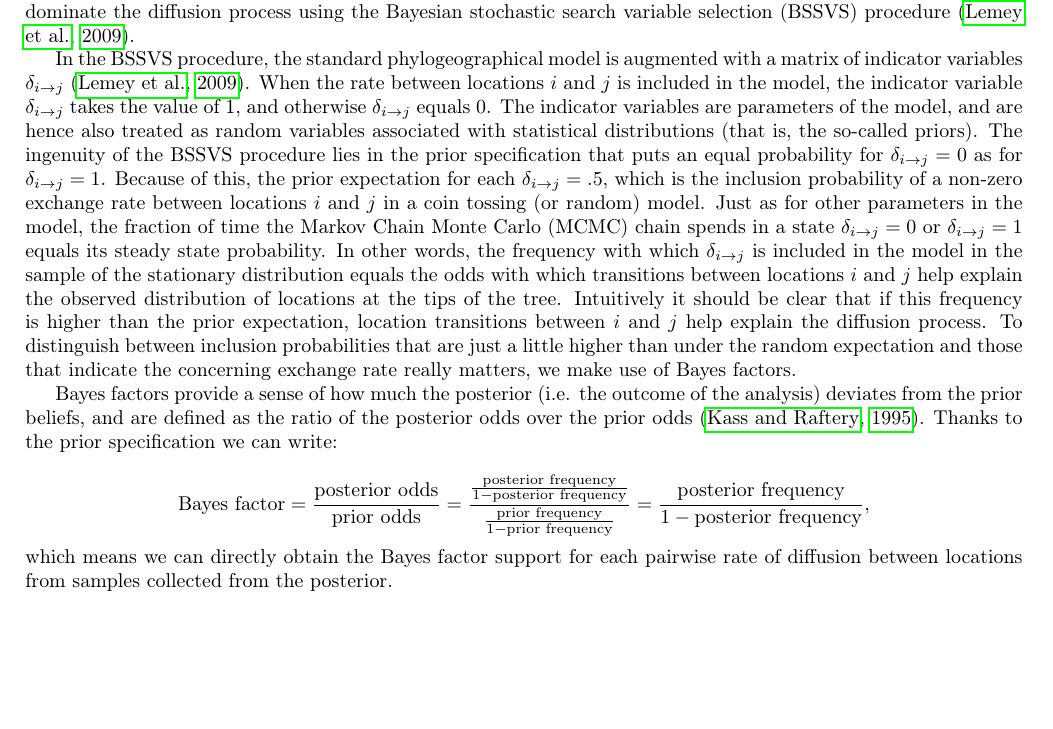
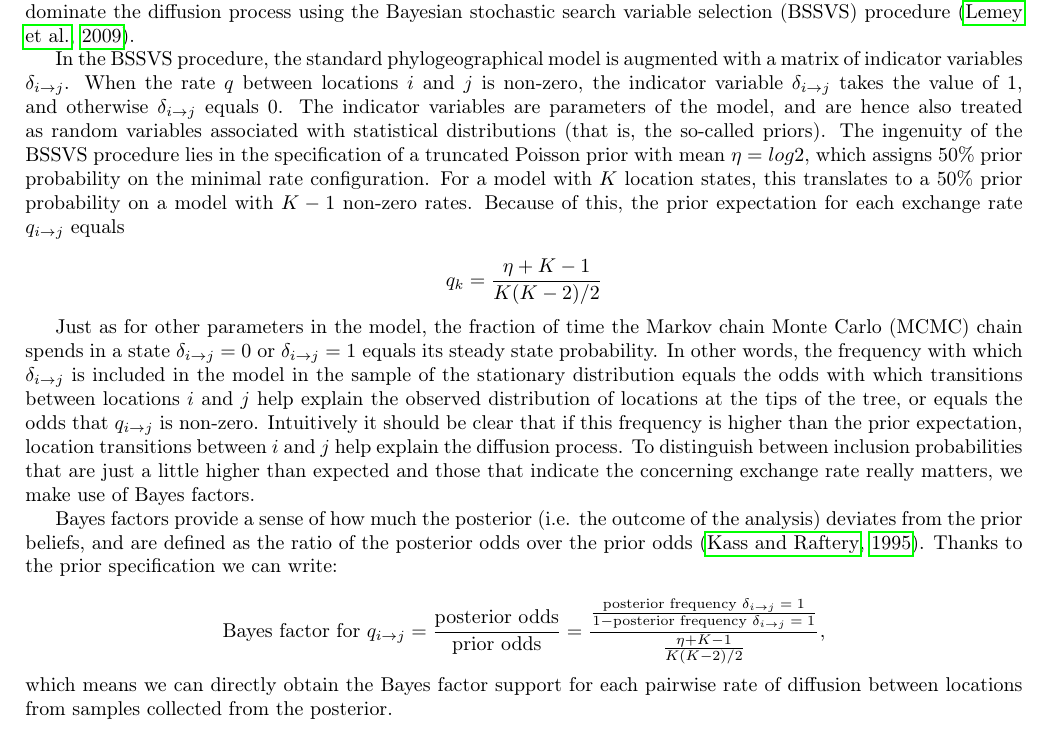
Before and after one commit to phylogeography/SpreaD3, a LaTeX document (tutorial/spread_tutorial.tex): part of page 6 of 30 before the commit and part of page 6 of 31 after it, cut so that both start at the same text, the shorter picture padded with empty space. Compiled offline with pdfLaTeX.

Commit message:
another update tuto

```diff
--- a/tutorial/spread_tutorial.tex
+++ b/tutorial/spread_tutorial.tex
@@ -275,20 +275,24 @@ To identify well supported rates between locations in standard discrete phylogeo
 %7 location states
 We will identify the subset of location exchange rates that dominate the diffusion process using the Bayesian stochastic search variable selection (BSSVS) procedure \citep{lemey:2009fk}. %, which was run on an empirical tree distribution obtained from the timed phylogenetic inference \citep{Lemey:2014aa}.
 \par
-In the BSSVS procedure, the standard phylogeographical model is augmented with a matrix of indicator variables $\delta_{i{\rightarrow}j}$ \citep{lemey:2009fk}.
-When the rate between locations $i$ and $j$ is included in the model, the indicator variable $\delta_{i{\rightarrow}j}$ takes the value of 1, and otherwise $\delta_{i{\rightarrow}j}$ equals 0.
+In the BSSVS procedure, the standard phylogeographical model is augmented with a matrix of indicator variables $\delta_{i{\rightarrow}j}$. %\citep{lemey:2009fk}.
+When the rate  $q$ between locations $i$ and $j$ is non-zero, the indicator variable $\delta_{i{\rightarrow}j}$ takes the value of 1, and otherwise $\delta_{i{\rightarrow}j}$ equals 0.
 The indicator variables are parameters of the model, and are hence also treated as random variables associated with statistical distributions (that is, the so-called priors).
-The ingenuity of the BSSVS procedure lies in the prior specification that puts an equal probability for $\delta_{i{\rightarrow}j} = 0$ as for $\delta_{i{\rightarrow}j} = 1$.
-Because of this, the prior expectation for each $\delta_{i{\rightarrow}j} = .5$, which is the inclusion probability of a non-zero exchange rate between locations $i$ and $j$ in a coin tossing (or random) model.
-Just as for other parameters in the model, the fraction of time the Markov Chain Monte Carlo (MCMC) chain spends in a state $\delta_{i{\rightarrow}j} = 0$ or $\delta_{i{\rightarrow}j} = 1$ equals its steady state probability.
-In other words, the frequency with which $\delta_{i{\rightarrow}j}$ is included in the model in the sample of the stationary distribution equals the odds with which transitions between locations $i$ and $j$ help explain the observed distribution of locations at the tips of the tree.
+The ingenuity of the BSSVS procedure lies in the specification of a truncated Poisson prior with mean $\eta = log2$, which assigns 50\% prior probability on the minimal rate configuration.
+For a model with $K$ location states, this translates to a 50\% prior probability on a model with $K-1$ non-zero rates.
+Because of this, the prior expectation for each exchange rate $q_{i{\rightarrow}j}$ equals
+
+$$ q_k = \frac{\eta + K - 1}{K(K-2)/2}$$
+
+Just as for other parameters in the model, the fraction of time the Markov chain Monte Carlo (MCMC) chain spends in a state $\delta_{i{\rightarrow}j} = 0$ or $\delta_{i{\rightarrow}j} = 1$ equals its steady state probability.
+In other words, the frequency with which $\delta_{i{\rightarrow}j}$ is included in the model in the sample of the stationary distribution equals the odds with which transitions between locations $i$ and $j$ help explain the observed distribution of locations at the tips of the tree, or equals the odds that $q_{i{\rightarrow}j}$ is non-zero.
 Intuitively it should be clear that if this frequency is higher than the prior expectation, location transitions between $i$ and $j$ help explain the diffusion process.
-To distinguish between inclusion probabilities that are just a little higher than under the random expectation and those that indicate the  concerning exchange rate really matters, we make use of Bayes factors.
+To distinguish between inclusion probabilities that are just a little higher than expected and those that indicate the  concerning exchange rate really matters, we make use of Bayes factors.
 \par
 Bayes factors provide a sense of how much the posterior (i.e. the outcome of the analysis) deviates from the prior beliefs, and are defined as the ratio of the posterior odds over the prior odds \citep{kass:1995a}.
 Thanks to the prior specification we can write:
 
-$$ \text{Bayes factor} = \frac{ \text{posterior odds}}{\text{prior odds}} = \frac{\frac{\text{posterior frequency}}{1 - \text{posterior frequency}}}{\frac{\text{prior frequency}}{1 - \text{prior frequency}}} = \frac{\text{posterior frequency}}{1 - \text{posterior frequency}},$$
+$$ \text{Bayes factor for $q_{i{\rightarrow}j}$} = \frac{ \text{posterior odds}}{\text{prior odds}} = \frac{\frac{\text{posterior frequency $\delta_{i{\rightarrow}j} = 1$}}{1 - \text{posterior frequency $\delta_{i{\rightarrow}j} = 1$}}}{\frac{\eta + K - 1}{K(K-2)/2}},$$
 
 \noindent
 which means we can directly obtain the Bayes factor support for each pairwise rate of diffusion between locations from samples collected from the posterior.
```
